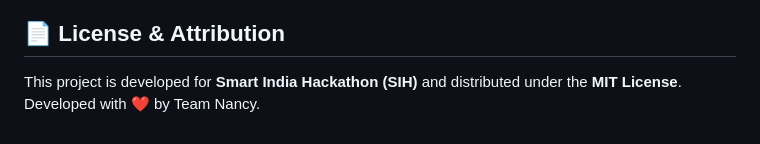
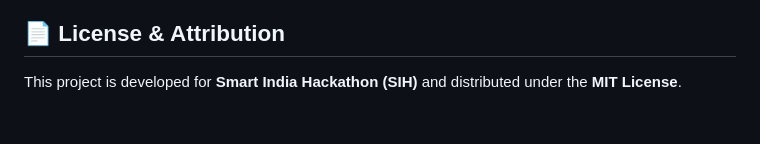
Before and after one commit to Nancy9248/Email-Forensics, a Markdown page: README.md, the part around the change. Drawn GitHub-style.

Commit message:
Remove team name signature from README.md

```diff
--- a/README.md
+++ b/README.md
@@ -189,4 +189,3 @@ This repository is fully configured for zero-setup deployment on cloud platforms
 ## 📄 License & Attribution
 
 This project is developed for **Smart India Hackathon (SIH)** and distributed under the **MIT License**.
-Developed with ❤️ by Team Nancy.
```
